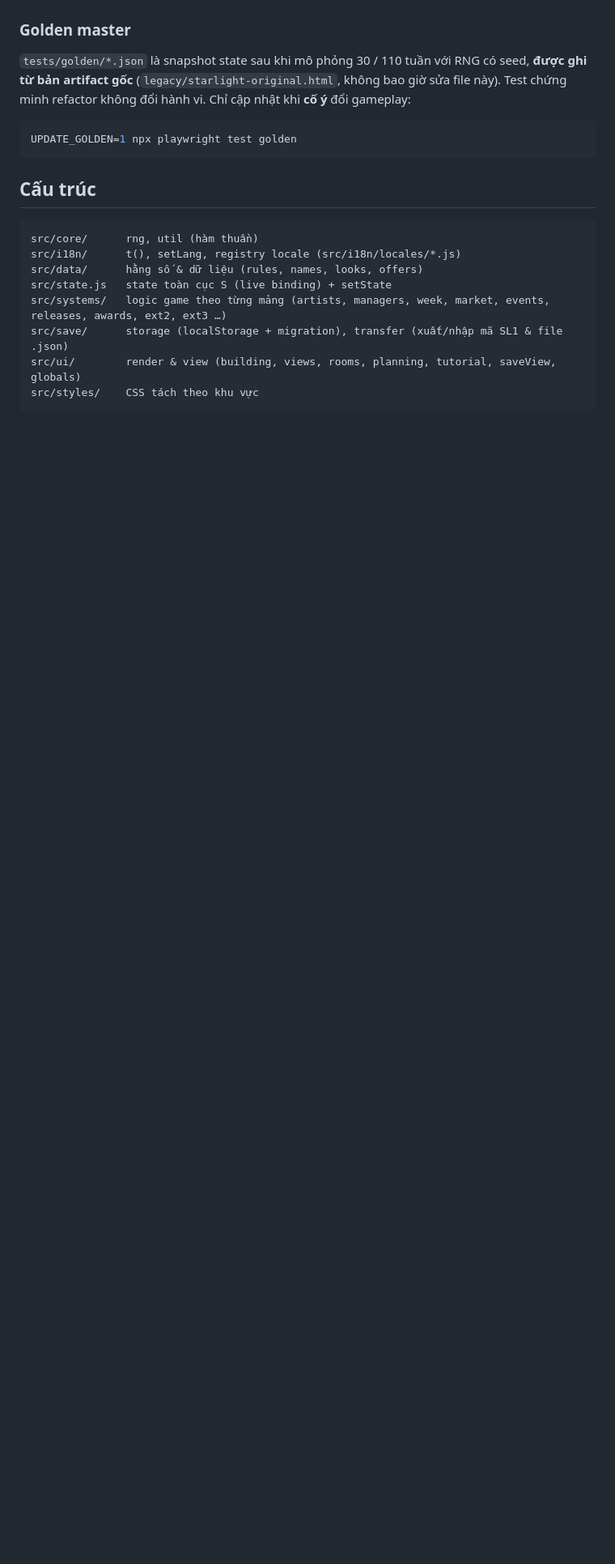
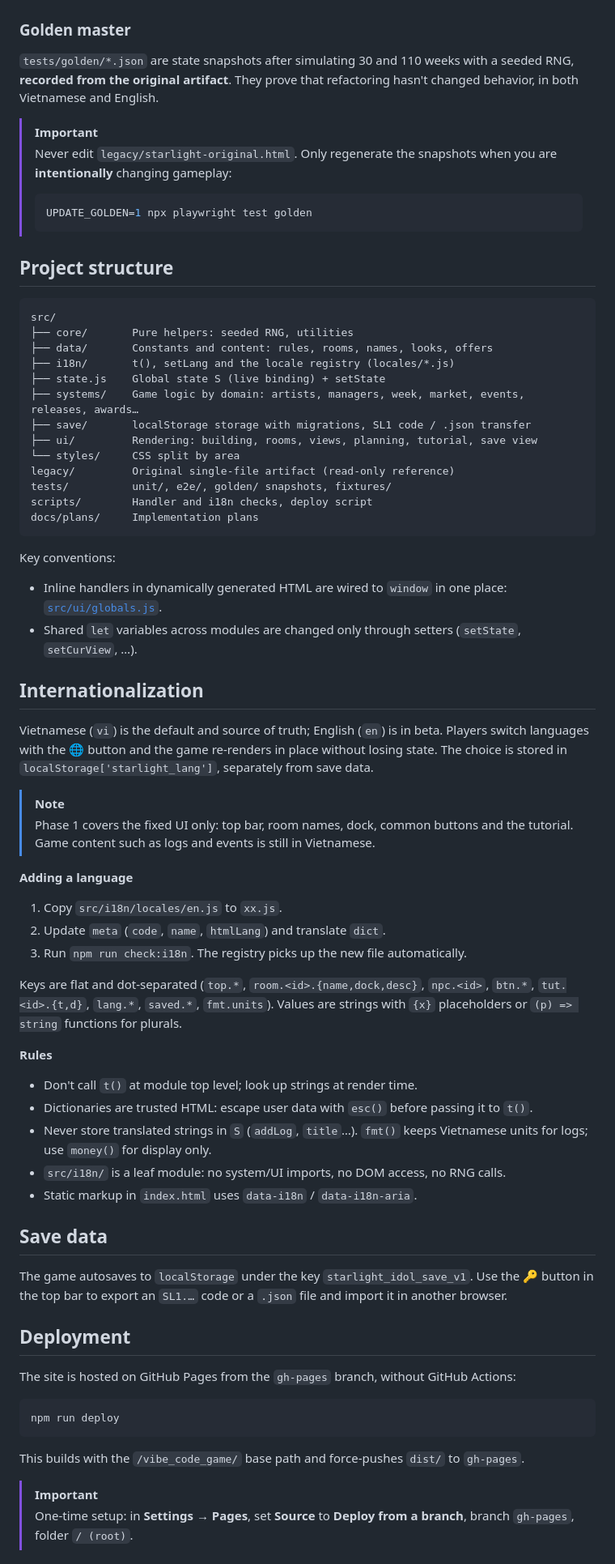
Before and after one commit to SusanQuynh/vibe_code_game, a Markdown page: README.md, the part around one of its changes. Shown at 81% size. Drawn GitHub-style; blank space fills up the shorter version.

Commit message:
docs: rewrite README in English
Co-Authored-By: Claude Opus 5.5 <noreply@anthropic.com>
Claude-Session: https://claude.ai/code/session_01W4aPTq8zewP2gLJabVqN4G

````diff
--- a/README.md
+++ b/README.md
@@ -28,24 +69,74 @@ Trong môi trường đã có sẵn Chromium: `PW_CHROMIUM=/đường/dẫn/chro
 
 ### Golden master
 
-`tests/golden/*.json` là snapshot state sau khi mô phỏng 30 / 110 tuần với RNG có seed, **được ghi từ bản
-artifact gốc** (`legacy/starlight-original.html`, không bao giờ sửa file này). Test chứng minh refactor không đổi
-hành vi. Chỉ cập nhật khi **cố ý** đổi gameplay:
+`tests/golden/*.json` are state snapshots after simulating 30 and 110 weeks with a seeded RNG, **recorded from the original artifact**. They prove that refactoring hasn't changed behavior, in both Vietnamese and English.
+
+> [!IMPORTANT]
+> Never edit `legacy/starlight-original.html`. Only regenerate the snapshots when you are **intentionally** changing gameplay:
+> ```bash
+> UPDATE_GOLDEN=1 npx playwright test golden
+> ```
+
+## Project structure
+
+```
+src/
+├── core/       Pure helpers: seeded RNG, utilities
+├── data/       Constants and content: rules, rooms, names, looks, offers
+├── i18n/       t(), setLang and the locale registry (locales/*.js)
+├── state.js    Global state S (live binding) + setState
+├── systems/    Game logic by domain: artists, managers, week, market, events, releases, awards…
+├── save/       localStorage storage with migrations, SL1 code / .json transfer
+├── ui/         Rendering: building, rooms, views, planning, tutorial, save view
+└── styles/     CSS split by area
+legacy/         Original single-file artifact (read-only reference)
+tests/          unit/, e2e/, golden/ snapshots, fixtures/
+scripts/        Handler and i18n checks, deploy script
+docs/plans/     Implementation plans
+```
+
+Key conventions:
+
+- Inline handlers in dynamically generated HTML are wired to `window` in one place: [`src/ui/globals.js`](src/ui/globals.js).
+- Shared `let` variables across modules are changed only through setters (`setState`, `setCurView`, …).
+
+## Internationalization
+
+Vietnamese (`vi`) is the default and source of truth; English (`en`) is in beta. Players switch languages with the 🌐 button and the game re-renders in place without losing state. The choice is stored in `localStorage['starlight_lang']`, separately from save data.
+
+> [!NOTE]
+> Phase 1 covers the fixed UI only: top bar, room names, dock, common buttons and the tutorial. Game content such as logs and events is still in Vietnamese.
+
+**Adding a language**
+
+1. Copy `src/i18n/locales/en.js` to `xx.js`.
+2. Update `meta` (`code`, `name`, `htmlLang`) and translate `dict`.
+3. Run `npm run check:i18n`. The registry picks up the new file automatically.
+
+Keys are flat and dot-separated (`top.*`, `room.<id>.{name,dock,desc}`, `npc.<id>`, `btn.*`, `tut.<id>.{t,d}`, `lang.*`, `saved.*`, `fmt.units`). Values are strings with `{x}` placeholders or `(p) => string` functions for plurals.
+
+**Rules**
+
+- Don't call `t()` at module top level; look up strings at render time.
+- Dictionaries are trusted HTML: escape user data with `esc()` before passing it to `t()`.
+- Never store translated strings in `S` (`addLog`, `title`…). `fmt()` keeps Vietnamese units for logs; use `money()` for display only.
+- `src/i18n/` is a leaf module: no system/UI imports, no DOM access, no RNG calls.
+- Static markup in `index.html` uses `data-i18n` / `data-i18n-aria`.
+
+## Save data
+
+The game autosaves to `localStorage` under the key `starlight_idol_save_v1`. Use the 🔑 button in the top bar to export an `SL1.…` code or a `.json` file and import it in another browser.
+
+## Deployment
+
+The site is hosted on GitHub Pages from the `gh-pages` branch, without GitHub Actions:
 
 ```bash
-UPDATE_GOLDEN=1 npx playwright test golden
+npm run deploy
 ```
 
-## Cấu trúc
+This builds with the `/vibe_code_game/` base path and force-pushes `dist/` to `gh-pages`.
 
-```
-src/core/      rng, util (hàm thuần)
-src/i18n/      t(), setLang, registry locale (src/i18n/locales/*.js)
-src/data/      hằng số & dữ liệu (rules, names, looks, offers)
-src/state.js   state toàn cục S (live binding) + setState
-src/systems/   logic game theo từng mảng (artists, managers, week, market, events, releases, awards, ext2, ext3 …)
-src/save/      storage (localStorage + migration), transfer (xuất/nhập mã SL1 & file .json)
-src/ui/        render & view (building, views, rooms, planning, tutorial, saveView, globals)
-src/styles/    CSS tách theo khu vực
-```
+> [!IMPORTANT]
+> One-time setup: in **Settings → Pages**, set **Source** to **Deploy from a branch**, branch `gh-pages`, folder `/ (root)`.
 
````
Also changed, not shown: other parts of README.md (+64 -56 lines).
